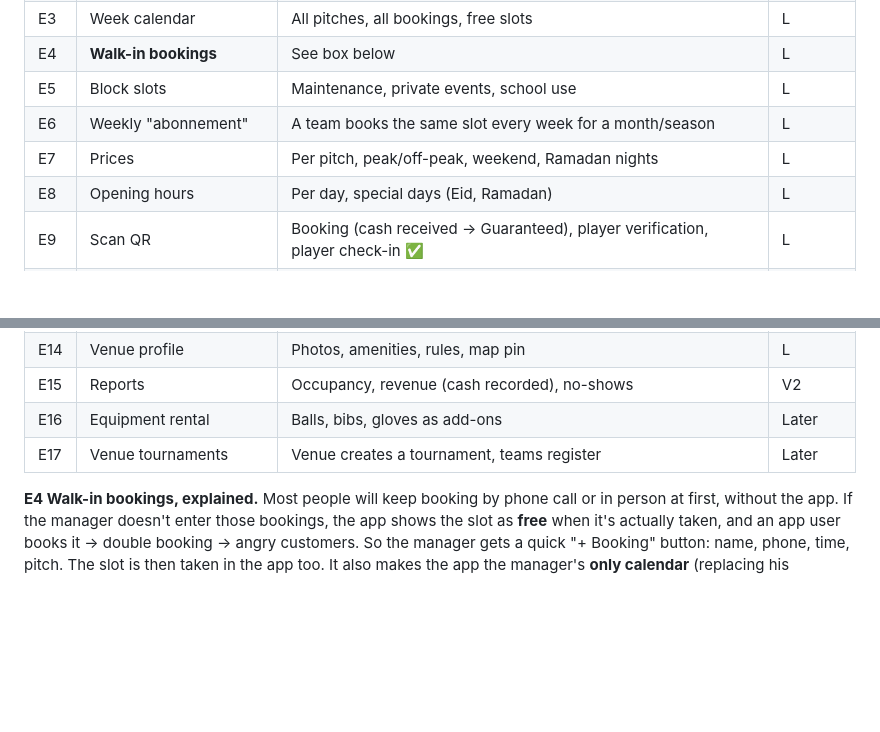
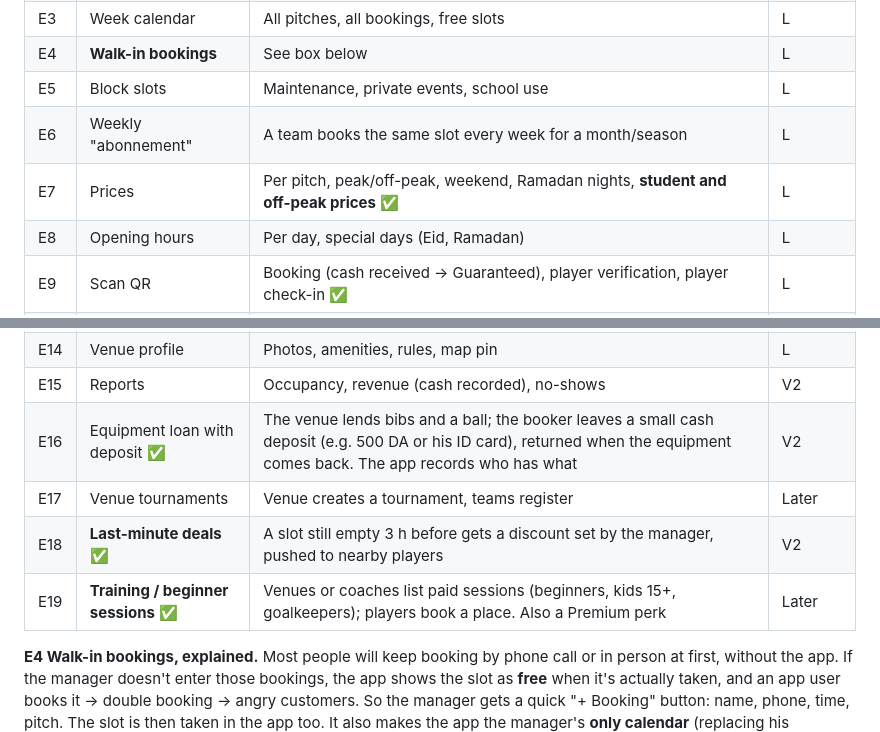
Before and after one commit to shwailbmg-cyber/matchiko, a Markdown page: docs/FEATURES.md, 2 parts joined by grey strips. GitHub-like rendering; blank space fills up the shorter version.

Commit message:
Accept last-minute deals, training sessions, student prices, equipment deposit
Co-Authored-By: Claude Opus 5.5 <noreply@anthropic.com>
Claude-Session: https://claude.ai/code/session_01Rd8kB6ozqrM9GheNi3ECdu

```diff
--- a/docs/FEATURES.md
+++ b/docs/FEATURES.md
@@ -84,7 +84,7 @@ Decided items are marked ✅.
 | E4 | **Walk-in bookings** | See box below | L |
 | E5 | Block slots | Maintenance, private events, school use | L |
 | E6 | Weekly "abonnement" | A team books the same slot every week for a month/season | L |
-| E7 | Prices | Per pitch, peak/off-peak, weekend, Ramadan nights | L |
+| E7 | Prices | Per pitch, peak/off-peak, weekend, Ramadan nights, **student and off-peak prices** ✅ | L |
 | E8 | Opening hours | Per day, special days (Eid, Ramadan) | L |
 | E9 | Scan QR | Booking (cash received → Guaranteed), player verification, player check-in ✅ | L |
 | E10 | No-show / "not confirmed" | Mark players; it frees the spot ✅ | L |
@@ -93,8 +93,10 @@ Decided items are marked ✅.
 | E13 | Staff accounts | Owner + staff with limited rights (staff can scan, not change prices) | V2 |
 | E14 | Venue profile | Photos, amenities, rules, map pin | L |
 | E15 | Reports | Occupancy, revenue (cash recorded), no-shows | V2 |
-| E16 | Equipment rental | Balls, bibs, gloves as add-ons | Later |
+| E16 | Equipment loan with deposit ✅ | The venue lends bibs and a ball; the booker leaves a small cash deposit (e.g. 500 DA or his ID card), returned when the equipment comes back. The app records who has what | V2 |
 | E17 | Venue tournaments | Venue creates a tournament, teams register | Later |
+| E18 | **Last-minute deals** ✅ | A slot still empty 3 h before gets a discount set by the manager, pushed to nearby players | V2 |
+| E19 | **Training / beginner sessions** ✅ | Venues or coaches list paid sessions (beginners, kids 15+, goalkeepers); players book a place. Also a Premium perk | Later |
 
 **E4 Walk-in bookings, explained.** Most people will keep booking by phone
 call or in person at first, without the app. If the manager doesn't enter
```
Also changed, not shown: docs/COMPETITORS.md (+1 -1 lines).
